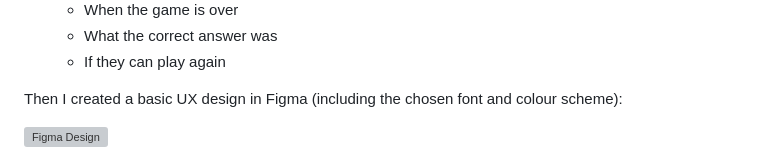
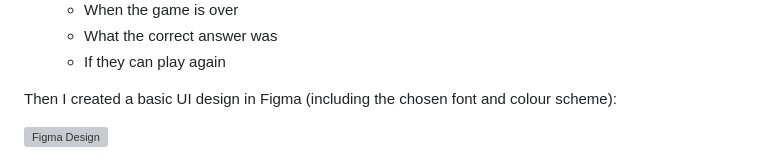
Before and after one commit to KatieHill-Fr-Gr/wordle, a Markdown page: README.md, the part around the change. Rendered like a GitHub page; grey boxes are pictures that could not be loaded.

```diff
--- a/README.md
+++ b/README.md
@@ -50,7 +50,7 @@ First, I wrote user stories which I used as a basis for designing my game:
   - What the correct answer was
   - If they can play again
 
-Then I created a basic UX design in Figma (including the chosen font and colour scheme):
+Then I created a basic UI design in Figma (including the chosen font and colour scheme):
 
 ![Figma Design](https://res.cloudinary.com/dh0z1a9nd/image/upload/v1757583851/Wordle_a6c739.jpg)
 
```
